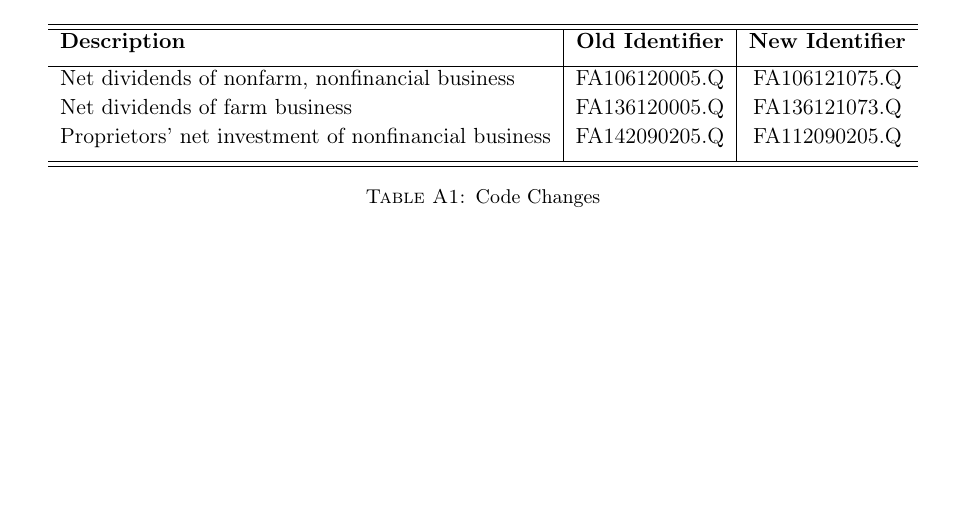
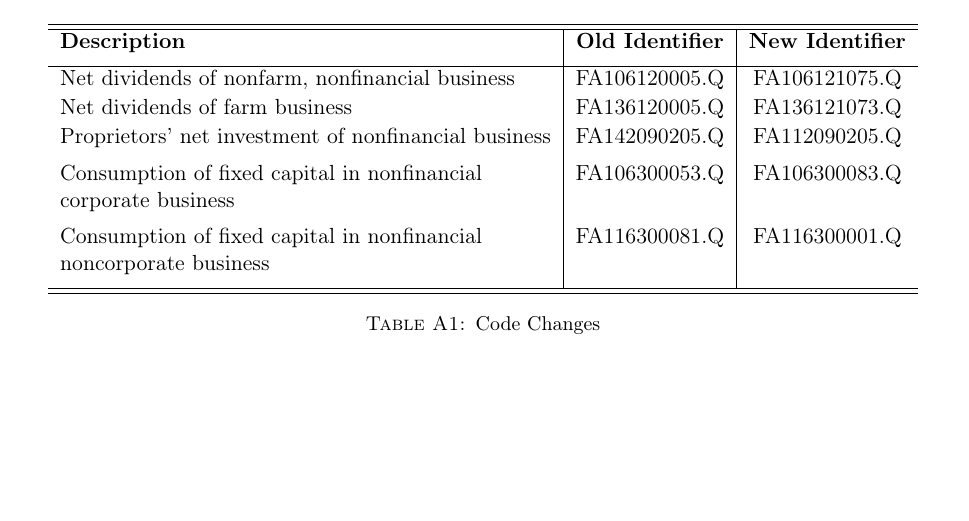
Before and after one commit to nkuhlen/replication-study-financial-macro, a LaTeX document (src/paper/research_paper.tex): part of page 7 of 7, cut so that both start at the same text. Compiled offline with pdfLaTeX.

Commit message:
Added code changes to table in appendix.

```diff
--- a/src/paper/research_paper.tex
+++ b/src/paper/research_paper.tex
@@ -150,6 +150,10 @@ As described in section \ref{sec:data}, certain codes for the FFA data have chan
 Net dividends of nonfarm, nonfinancial business & FA106120005.Q &  FA106121075.Q\\[0.2ex]
 Net dividends of farm business & FA136120005.Q & FA136121073.Q\\[0.2ex]
 Proprietors’ net investment of nonfinancial business & FA142090205.Q & FA112090205.Q\\[1ex]
+Consumption of fixed capital in nonfinancial & FA106300053.Q & FA106300083.Q \\
+corporate business & & \\[1ex]
+Consumption of fixed capital in nonfinancial & FA116300081.Q & FA116300001.Q\\
+noncorporate business & & \\[1ex]
 \hline\hline
 
 \end{tabular}
```
